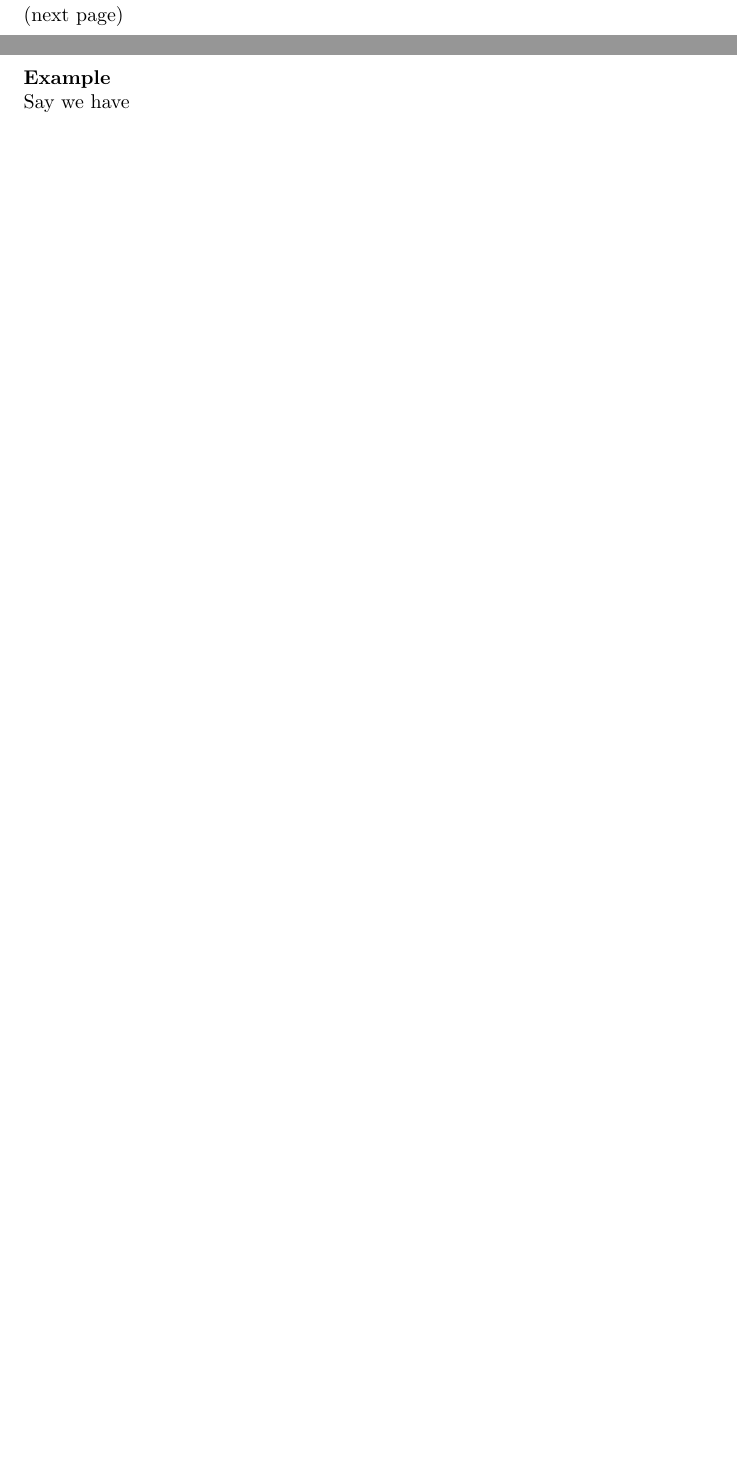
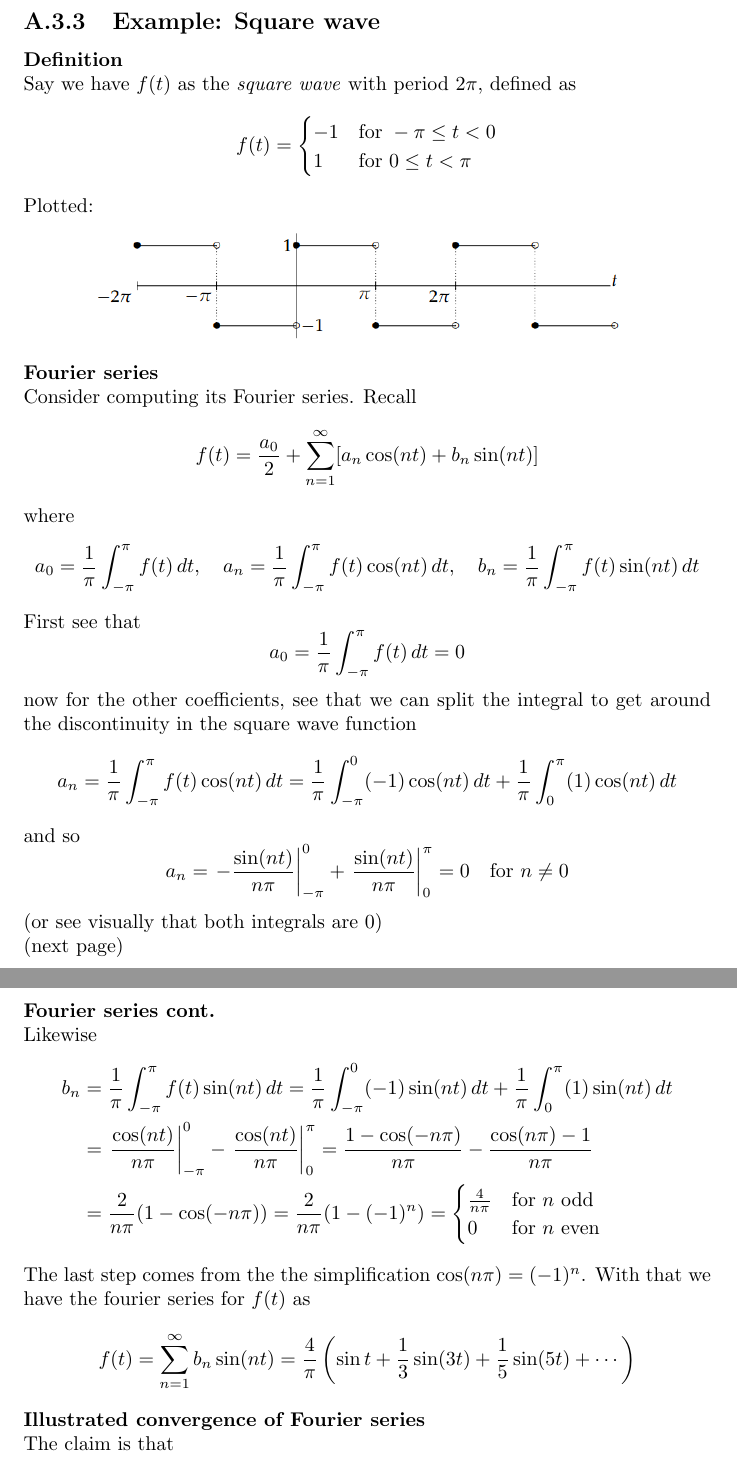
Before and after one commit to pigmaster96/mathtex, a LaTeX thesis (wiki/appendix_2/appendix_2.tex): two parts of pages 87 and 88 of 89 before the commit and two parts of pages 88 and 89 of 90 after it, joined at a grey line, cut at the place of the change, the shorter picture padded with empty space. Compiled offline with pdfLaTeX.

Commit message:
square wave example

```diff
--- a/wiki/appendix_2/appendix_2.tex
+++ b/wiki/appendix_2/appendix_2.tex
@@ -2780,11 +2780,73 @@ See that all the sinusoids have $2\pi$ as a period. The series is called a \text
 coefficients $a_0,a_1,\ldots,b_1,b_2\ldots$ are called the \textit{Fourier coefficients} of $f(t)$.\\
 \vspace{1mm}\\
 We used an approximation instead of an equality in the first statement because the two sides may differ
-for discontinuities in $f(t)$. We use an equal sign from now on.\\
-(next page)
-\newpage
-\noindent\textbf{Example}\\
-Say we have
+for discontinuities in $f(t)$. We use an equal sign from now on.
+\newpage
+
+\subsection{Example: Square wave}
+\textbf{Definition}\\
+Say we have $f(t)$ as the \textit{square wave} with period $2\pi$, defined as
+\begin{equation*}
+f(t)=\begin{cases}
+-1&\text{for }-\pi\leq t<0\\
+1&\text{for }0\leq t<\pi
+\end{cases}
+\end{equation*}
+Plotted:
+\begin{center}
+\includegraphics[width=10cm]{36}\\
+\end{center}
+\textbf{Fourier series}\\
+Consider computing its Fourier series. Recall
+\begin{equation*}
+f(t)=\frac{a_0}{2}+\sum^{\infty}_{n=1}[a_n\cos(nt)+b_n\sin(nt)]
+\end{equation*}
+where
+\begin{equation*}
+a_0=\frac{1}{\pi}\int^\pi_{-\pi}f(t)\,dt,\quad
+a_n=\frac{1}{\pi}\int^\pi_{-\pi}f(t)\cos(nt)\,dt,\quad
+b_n=\frac{1}{\pi}\int^\pi_{-\pi}f(t)\sin(nt)\,dt
+\end{equation*}
+First see that
+\begin{equation*}
+a_0=\frac{1}{\pi}\int^\pi_{-\pi}f(t)\,dt=0
+\end{equation*}
+now for the other coefficients, see that we can split the
+integral to get around the discontinuity in the
+square wave function
+\begin{equation*}
+a_n=\frac{1}{\pi}\int^\pi_{-\pi}f(t)\cos(nt)\,dt
+=\frac{1}{\pi}\int^0_{-\pi}(-1)\cos(nt)\,dt+\frac{1}{\pi}\int^\pi_{0}(1)\cos(nt)\,dt
+\end{equation*}
+and so
+\begin{equation*}
+a_n=\left.-\frac{\sin(nt)}{n\pi}\right|_{-\pi}^0+
+\left.\frac{\sin(nt)}{n\pi}\right|^{\pi}_0=0\quad\text{for $n\neq0$}
+\end{equation*}
+(or see visually that both integrals are 0)\\
+(next page)
+\newpage
+\noindent\textbf{Fourier series cont.}\\
+Likewise
+\begin{align*}
+b_n&=\frac{1}{\pi}\int^\pi_{-\pi}f(t)\sin(nt)\,dt=
+\frac{1}{\pi}\int^0_{-\pi}(-1)\sin(nt)\,dt+\frac{1}{\pi}\int^\pi_{0}(1)\sin(nt)\,dt\\
+&=\left.\frac{\cos(nt)}{n\pi}\right|_{-\pi}^0-\left.\frac{\cos(nt)}{n\pi}\right|^{\pi}_0
+=\frac{1-\cos(-n\pi)}{n\pi}-\frac{\cos(n\pi)-1}{n\pi}\\
+&=\frac{2}{n\pi}(1-\cos(-n\pi))=\frac{2}{n\pi}(1-(-1)^n)
+=\begin{cases}
+\frac{4}{n\pi}&\text{for $n$ odd}\\
+0&\text{for $n$ even}
+\end{cases}
+\end{align*}
+The last step comes from the the simplification $\cos(n\pi)=(-1)^n$.
+With that we have the fourier series for $f(t)$ as
+\begin{equation*}
+f(t)=\sum^\infty_{n=1}b_n\sin(nt)=\frac{4}{\pi}\left(
+\sin t+\frac{1}{3}\sin(3t)+\frac{1}{5}\sin(5t)+\cdots\right)
+\end{equation*}
+\textbf{Illustrated convergence of Fourier series}\\
+The claim is that
 
 
 
```
Also changed, not shown: wiki/appendix_2/appendix_2.pdf, wiki/appendix_2/images/36.png (added), 6 other files.
